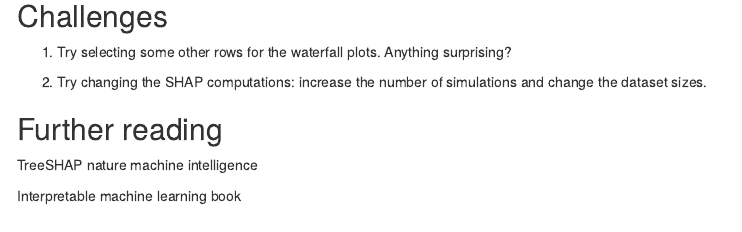
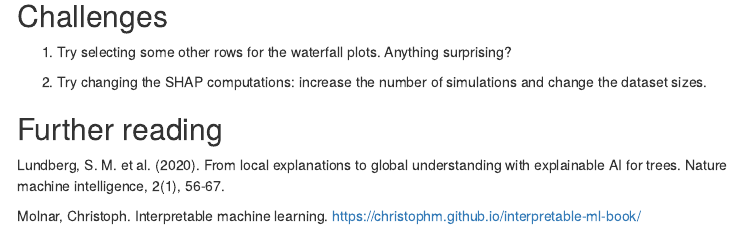
Before and after one commit to ck37/hands-on-precision-psychiatry-ai, an R Markdown document (notebooks/04-interpretation.Rmd): the page in a window 1100 px wide, from 2220 px down. Rendered offline with R 4.5, knitr and Pandoc, with nearby package versions; some code elsewhere in the file could not run offline; menus at the side of the page are left out.

Commit message:
interpretation: add references

```diff
--- a/notebooks/04-interpretation.Rmd
+++ b/notebooks/04-interpretation.Rmd
@@ -105,6 +105,6 @@ sv_importance(shap_viz, kind = "beeswarm", max_display = Inf)  + theme_minimal()
 
 ## Further reading
 
-TreeSHAP nature machine intelligence
+Lundberg, S. M. et al. (2020). From local explanations to global understanding with explainable AI for trees. Nature machine intelligence, 2(1), 56-67.
 
-Interpretable machine learning book
+Molnar, Christoph. Interpretable machine learning. https://christophm.github.io/interpretable-ml-book/
```
